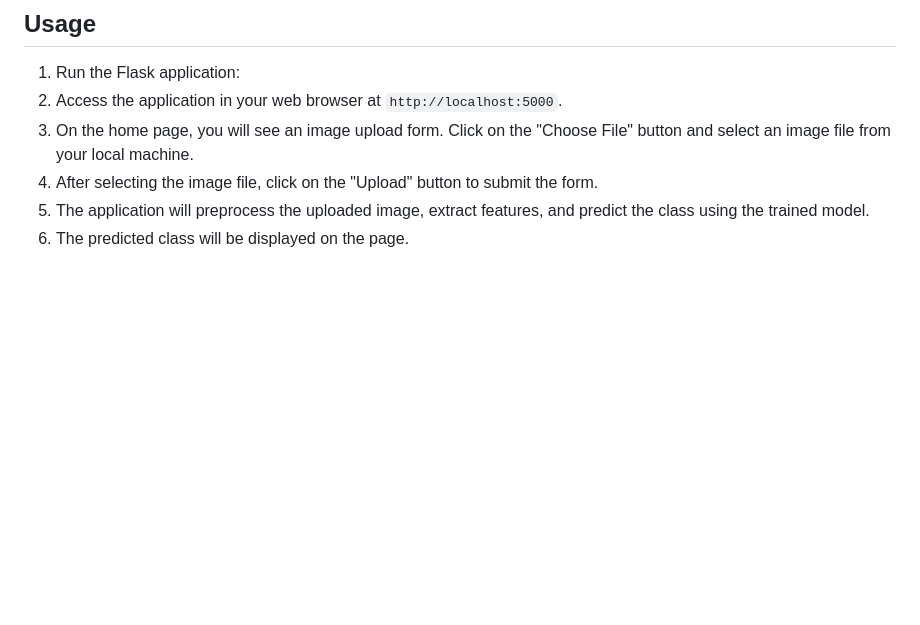
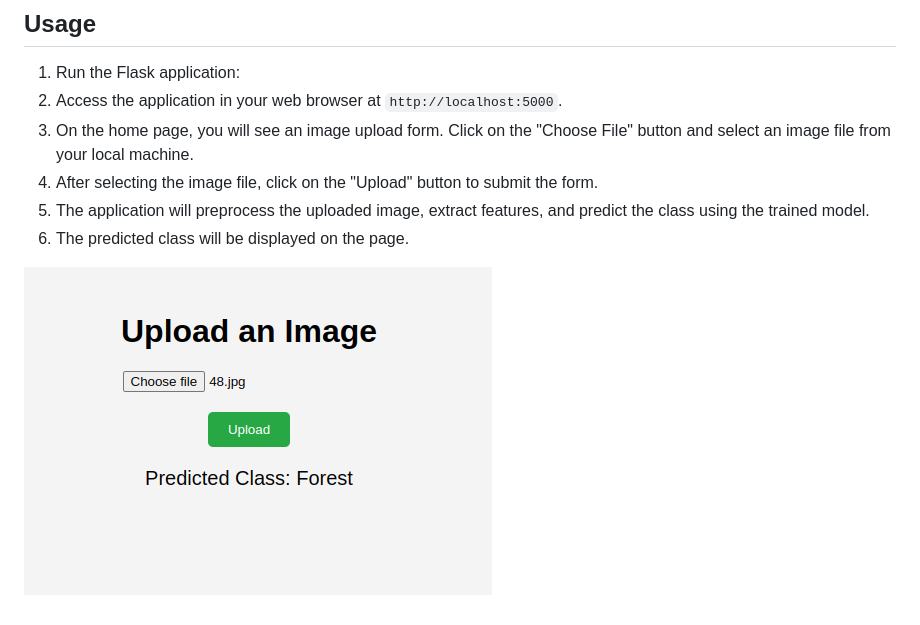
Before and after one commit to ShreyaSrivastav00/Image-Classification, a Markdown page: README.md, the part around the change. GitHub-like rendering; pictures changed too: demo.png (added); blank space fills up the shorter version.

Commit message:
added pic

```diff
--- a/README.md
+++ b/README.md
@@ -17,3 +17,6 @@ This repository contains a Flask application that allows users to upload an imag
 4. After selecting the image file, click on the "Upload" button to submit the form.
 5. The application will preprocess the uploaded image, extract features, and predict the class using the trained model.
 6. The predicted class will be displayed on the page.
+
+
+![Demo](demo.png)
```
